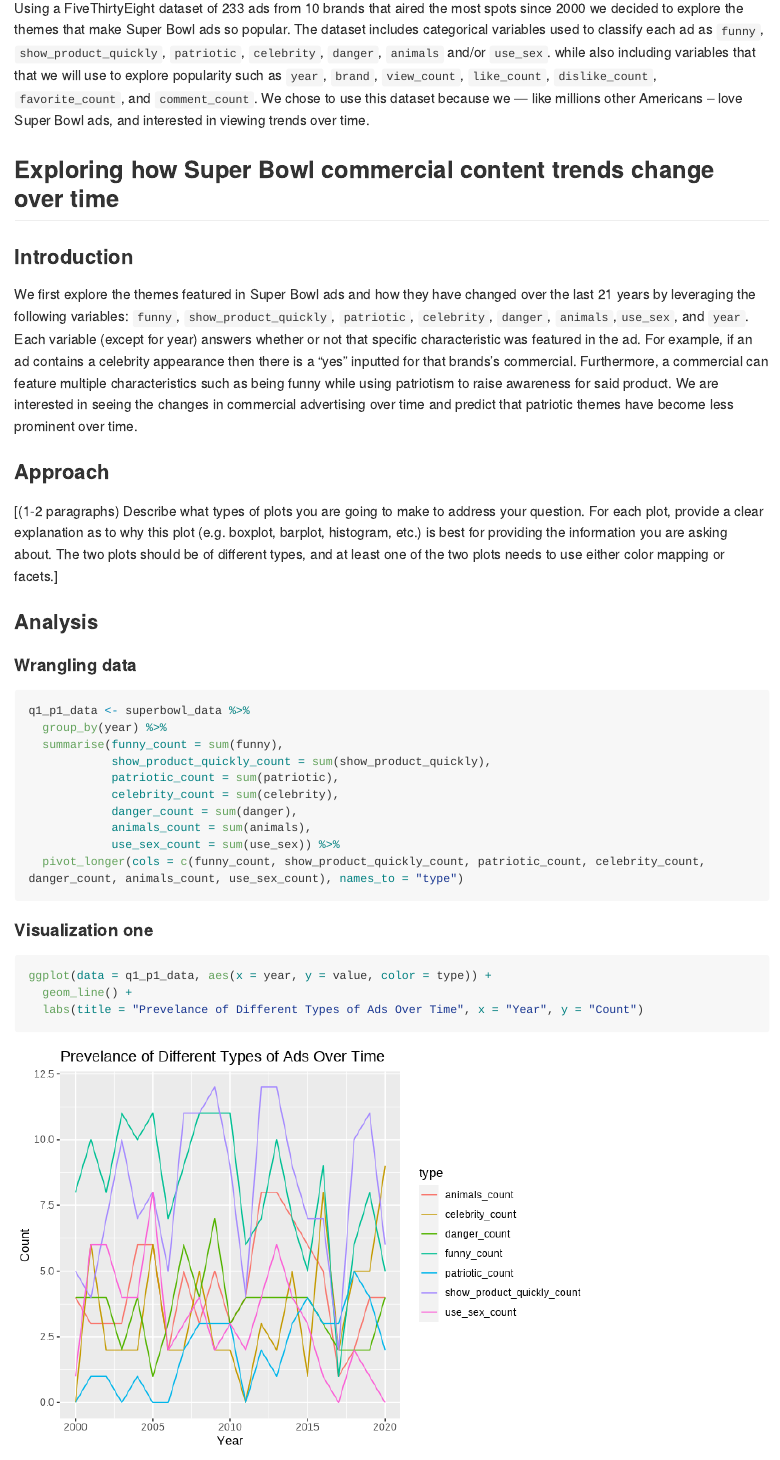
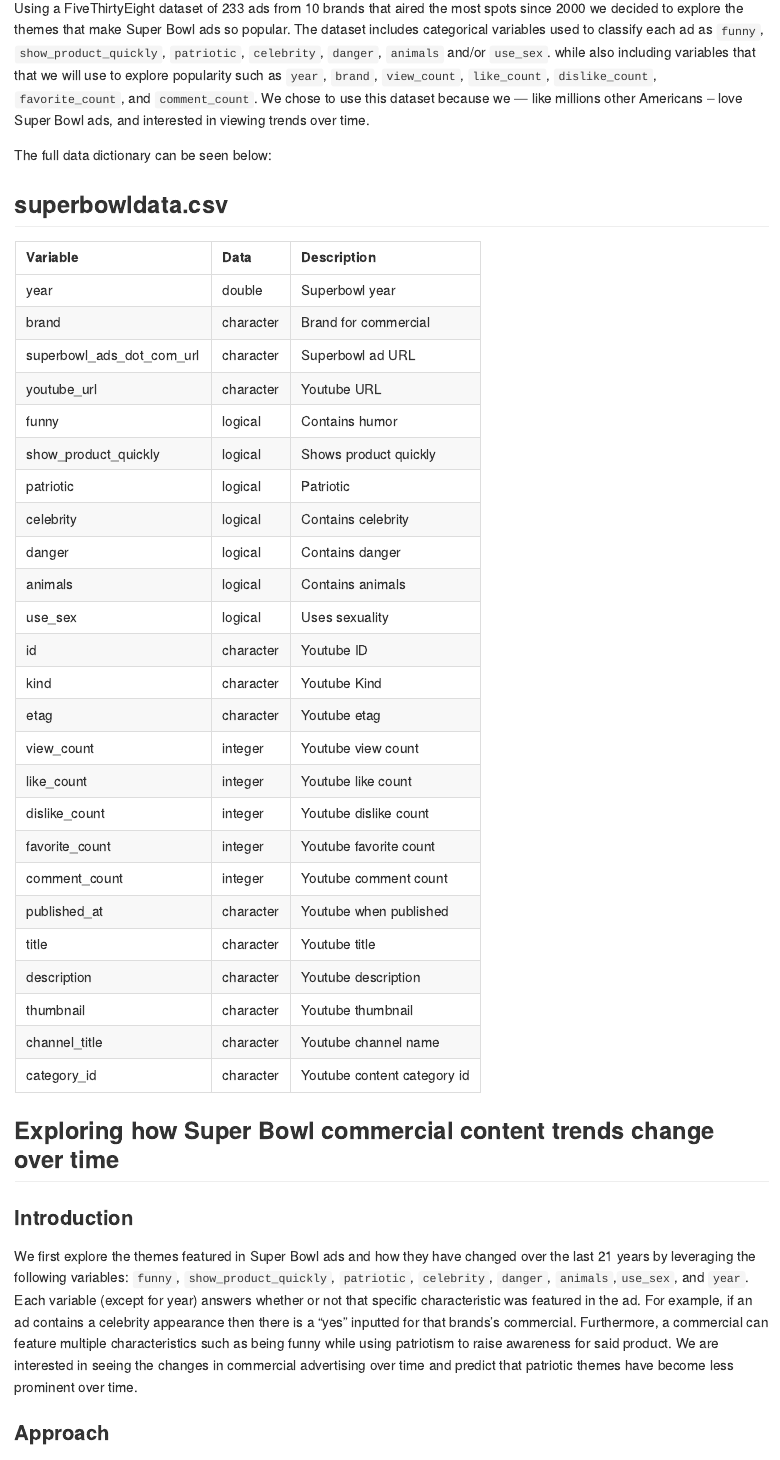
Before and after one commit to vizdata-f21/project-1-the_outliers, an R Markdown document (README.Rmd): the page in a window 1100 px wide, from 2810 px down. The pictures show the output file README.md that the author committed with the source, drawn offline in the style of GitHub; long lines of code are wrapped.

Commit message:
data bank added to readme

```diff
--- a/README.Rmd
+++ b/README.Rmd
@@ -55,6 +56,39 @@ ggplot(q1_p2_data2, aes(x = year, y = brand))+geom_density_ridges(aes(fill = bra
 Every year millions of Americans tune into the most watched  television broadcast in the United States — the Super Bowl. The Super Bowl is the NFL championship game, pitting the winners of the two major conferences, the AFC and the NFC, in a final showdown for all the glory. Due to the game’s high viewership, many brands use the occasion to advertise their products as a means to generate hype and exposure around their brands. In fact, Super Bowl commercials have been regarded as such a cultural phenomenon that many viewers only watch the games to see the beloved commercials. The invaluable exposure the Super Bowl brings to brands also comes with a hefty price as In 2021 alone the cost for a 30-second slot boasted an incredible price tag of $6 million.
 
 Using a FiveThirtyEight dataset of 233 ads from 10 brands that aired the most spots since 2000 we decided to explore the themes that make Super Bowl ads so popular. The dataset includes categorical variables used to classify each ad as `funny`, `show_product_quickly`, `patriotic`, `celebrity`, `danger`, `animals` and/or `use_sex`. while also including variables that that we will use to explore popularity such as `year`, `brand`, `view_count`, `like_count`, `dislike_count`, `favorite_count`, and `comment_count`. We chose to use this dataset because we — like millions other Americans – love Super Bowl ads, and interested in viewing trends over time.
+
+The full data dictionary can be seen below:
+
+## superbowldata.csv
+
+|Variable         |Data         |Description |
+|:----------------|:-----------|:--------------------|
+|year       | double | Superbowl year|
+|brand     | character| Brand for commercial|
+|superbowl_ads_dot_com_url    | character | Superbowl ad URL|
+|youtube_url             | character | Youtube URL|
+|funny              | logical | Contains humor |
+|show_product_quickly              | logical | Shows product quickly |
+|patriotic             | logical | Patriotic |
+|celebrity            |logical| Contains celebrity |
+|danger             | logical | Contains danger |
+|animals          | logical| Contains animals |
+|use_sex            | logical| Uses sexuality |
+|id             |character	| Youtube ID |
+|kind         | character	| Youtube Kind |
+|etag          | character	| Youtube etag |
+|view_count           | integer | Youtube view count |
+|like_count          | integer| Youtube like count |
+|dislike_count          | integer| Youtube dislike count |
+|favorite_count         | integer | Youtube favorite count |
+|comment_count        |integer | Youtube comment count |
+|published_at       | character | Youtube when published |
+|title| character  | Youtube title |
+|description | character  | Youtube description |
+|thumbnail| character | Youtube thumbnail |
+|channel_title       | character | Youtube channel name |
+|category_id      | character | Youtube content category id |
+
 
 ## Exploring how Super Bowl commercial content trends change over time
 
```
Also changed, not shown: README.md, README_files/figure-gfm/q1_p2_graph-1.png, README.Rmd (1 more changed lines).
